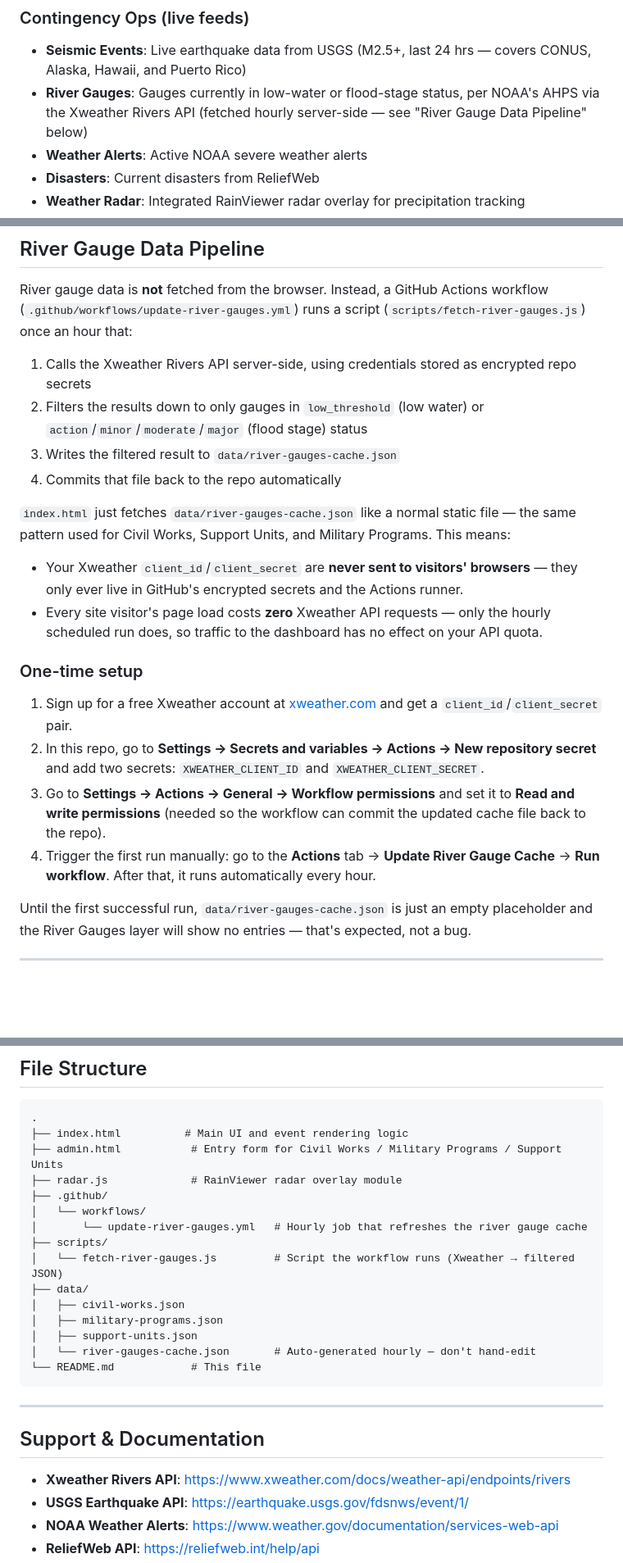
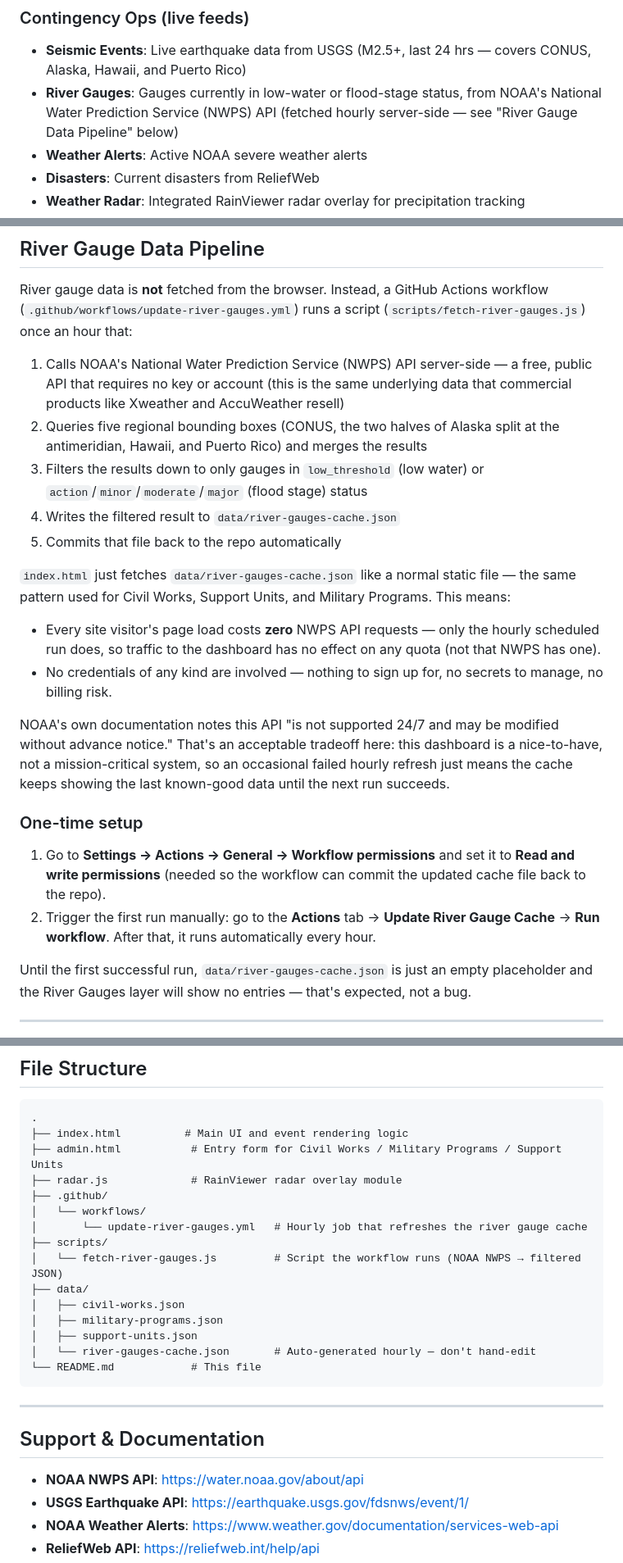
Before and after one commit to eggsplace/usacemonitor, a Markdown page: README.md, 3 parts joined by grey strips. Shown at 82% size. Rendered like a GitHub page; blank space fills up the shorter version.

Commit message:
Update River Gauges source from Xweather to NOAA NWPS

```diff
--- a/README.md
+++ b/README.md
@@ -14,7 +14,7 @@ The dashboard is organized into five top-level categories, selected via tabs in
 ### Contingency Ops (live feeds)
 
 - **Seismic Events**: Live earthquake data from USGS (M2.5+, last 24 hrs — covers CONUS, Alaska, Hawaii, and Puerto Rico)
-- **River Gauges**: Gauges currently in low-water or flood-stage status, per NOAA's AHPS via the Xweather Rivers API (fetched hourly server-side — see "River Gauge Data Pipeline" below)
+- **River Gauges**: Gauges currently in low-water or flood-stage status, from NOAA's National Water Prediction Service (NWPS) API (fetched hourly server-side — see "River Gauge Data Pipeline" below)
 - **Weather Alerts**: Active NOAA severe weather alerts
 - **Disasters**: Current disasters from ReliefWeb
 - **Weather Radar**: Integrated RainViewer radar overlay for precipitation tracking
@@ -81,25 +81,33 @@ River gauge data is **not** fetched from the browser. Instead, a GitHub Actions
 (`.github/workflows/update-river-gauges.yml`) runs a script (`scripts/fetch-river-gauges.js`)
 once an hour that:
 
-1. Calls the Xweather Rivers API server-side, using credentials stored as encrypted repo secrets
-2. Filters the results down to only gauges in `low_threshold` (low water) or `action`/`minor`/`moderate`/`major` (flood stage) status
-3. Writes the filtered result to `data/river-gauges-cache.json`
-4. Commits that file back to the repo automatically
+1. Calls NOAA's National Water Prediction Service (NWPS) API server-side — a free, public API
+   that requires no key or account (this is the same underlying data that commercial products
+   like Xweather and AccuWeather resell)
+2. Queries five regional bounding boxes (CONUS, the two halves of Alaska split at the
+   antimeridian, Hawaii, and Puerto Rico) and merges the results
+3. Filters the results down to only gauges in `low_threshold` (low water) or
+   `action`/`minor`/`moderate`/`major` (flood stage) status
+4. Writes the filtered result to `data/river-gauges-cache.json`
+5. Commits that file back to the repo automatically
 
 `index.html` just fetches `data/river-gauges-cache.json` like a normal static file — the same
 pattern used for Civil Works, Support Units, and Military Programs. This means:
 
-- Your Xweather `client_id`/`client_secret` are **never sent to visitors' browsers** — they only
-  ever live in GitHub's encrypted secrets and the Actions runner.
-- Every site visitor's page load costs **zero** Xweather API requests — only the hourly scheduled
-  run does, so traffic to the dashboard has no effect on your API quota.
+- Every site visitor's page load costs **zero** NWPS API requests — only the hourly scheduled
+  run does, so traffic to the dashboard has no effect on any quota (not that NWPS has one).
+- No credentials of any kind are involved — nothing to sign up for, no secrets to manage, no
+  billing risk.
+
+NOAA's own documentation notes this API "is not supported 24/7 and may be modified without
+advance notice." That's an acceptable tradeoff here: this dashboard is a nice-to-have, not a
+mission-critical system, so an occasional failed hourly refresh just means the cache keeps
+showing the last known-good data until the next run succeeds.
 
 ### One-time setup
 
-1. Sign up for a free Xweather account at [xweather.com](https://www.xweather.com) and get a `client_id`/`client_secret` pair.
-2. In this repo, go to **Settings → Secrets and variables → Actions → New repository secret** and add two secrets: `XWEATHER_CLIENT_ID` and `XWEATHER_CLIENT_SECRET`.
-3. Go to **Settings → Actions → General → Workflow permissions** and set it to **Read and write permissions** (needed so the workflow can commit the updated cache file back to the repo).
-4. Trigger the first run manually: go to the **Actions** tab → **Update River Gauge Cache** → **Run workflow**. After that, it runs automatically every hour.
+1. Go to **Settings → Actions → General → Workflow permissions** and set it to **Read and write permissions** (needed so the workflow can commit the updated cache file back to the repo).
+2. Trigger the first run manually: go to the **Actions** tab → **Update River Gauge Cache** → **Run workflow**. After that, it runs automatically every hour.
 
 Until the first successful run, `data/river-gauges-cache.json` is just an empty placeholder and the River Gauges layer will show no entries — that's expected, not a bug.
 
@@ -146,7 +154,7 @@ netlify deploy --prod
 │   └── workflows/
 │       └── update-river-gauges.yml   # Hourly job that refreshes the river gauge cache
 ├── scripts/
-│   └── fetch-river-gauges.js         # Script the workflow runs (Xweather → filtered JSON)
+│   └── fetch-river-gauges.js         # Script the workflow runs (NOAA NWPS → filtered JSON)
 ├── data/
 │   ├── civil-works.json
 │   ├── military-programs.json
@@ -159,7 +167,7 @@ netlify deploy --prod
 
 ## Support & Documentation
 
-- **Xweather Rivers API**: <https://www.xweather.com/docs/weather-api/endpoints/rivers>
+- **NOAA NWPS API**: <https://water.noaa.gov/about/api>
 - **USGS Earthquake API**: <https://earthquake.usgs.gov/fdsnws/event/1/>
 - **NOAA Weather Alerts**: <https://www.weather.gov/documentation/services-web-api>
 - **ReliefWeb API**: <https://reliefweb.int/help/api>
```
Also changed, not shown: other parts of README.md (+1 -1 lines).
